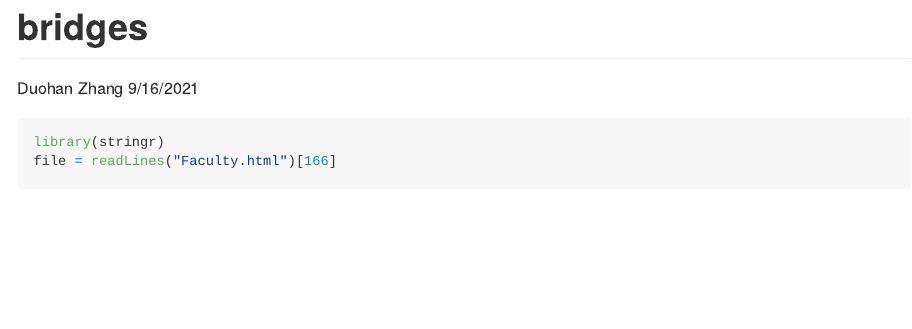
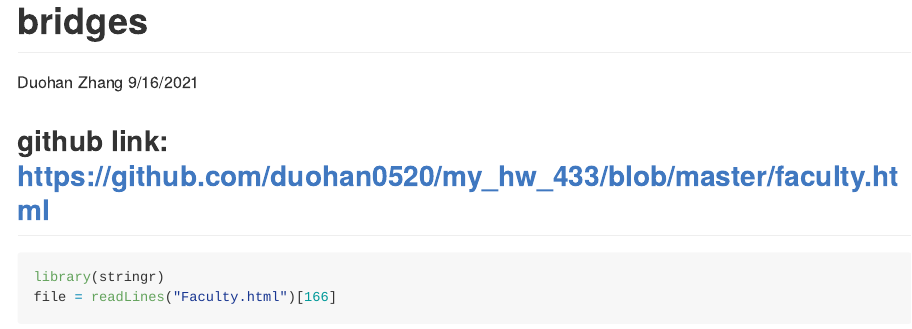
Before and after one commit to duohan0520/my_hw_433, an R Markdown document (bridges.Rmd): the page in a window 1100 px wide, from its top. Rendered offline with R 4.5, knitr and Pandoc, with nearby package versions; some code elsewhere in the file could not run offline.

Commit message:
include my github link

````diff
--- a/bridges.Rmd
+++ b/bridges.Rmd
@@ -5,7 +5,7 @@ date: "9/16/2021"
 output: github_document
 ---
 
-
+## github link: https://github.com/duohan0520/my_hw_433/blob/master/faculty.html
 ```{r}
 library(stringr)
 file = readLines("Faculty.html")[166]
````
Also changed, not shown: bridges.md.
